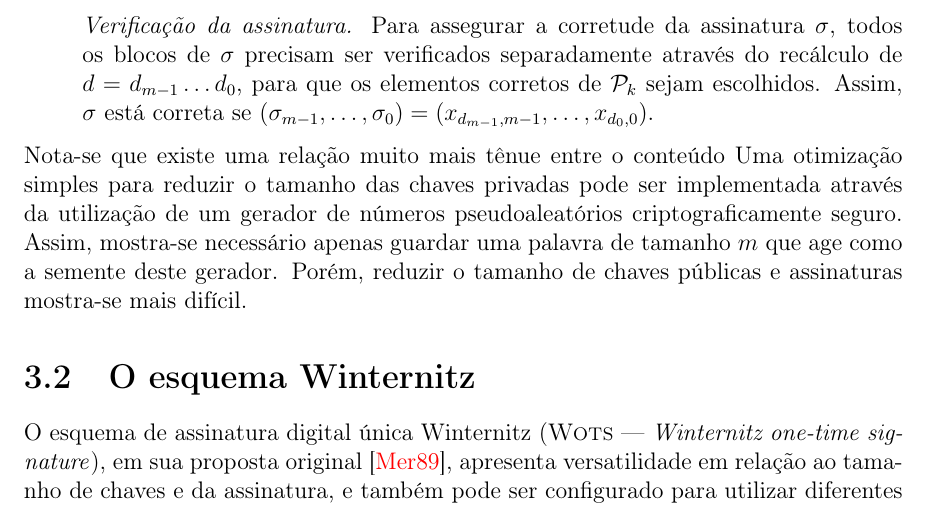
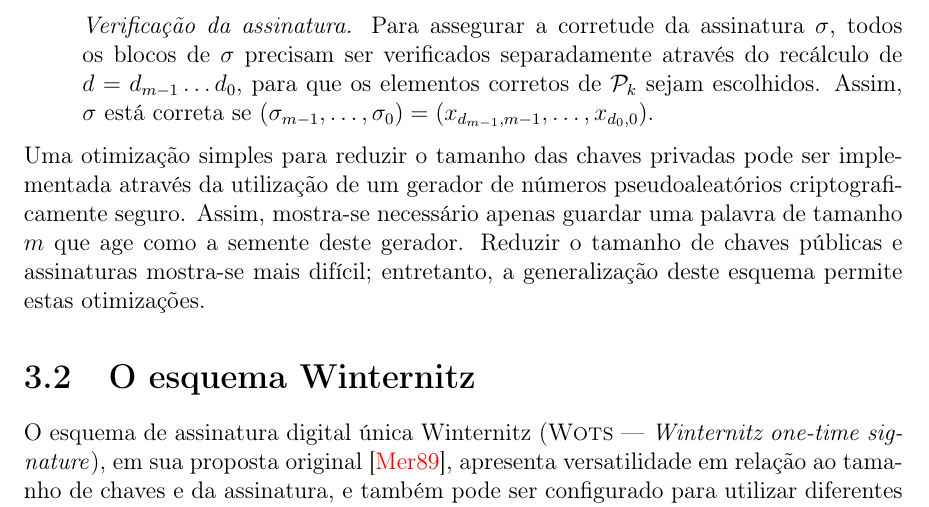
Before and after one commit to zambonin/bsc, a LaTeX document (bsc.tex): part of page 11 of 15, cut so that both start at the same text. Compiled offline with pdfLaTeX.

Commit message:
sharelatex: update bsc.tex from r4185 to r4223

```diff
--- a/bsc.tex
+++ b/bsc.tex
@@ -590,12 +590,12 @@ e discute-se algumas de suas características.
 
 \end{enumerate}
 
-Nota-se que existe uma relação muito mais tênue entre o conteúdo
 Uma otimização simples para reduzir o tamanho das chaves privadas pode ser
 implementada através da utilização de um gerador de números pseudoaleatórios
 criptograficamente seguro. Assim, mostra-se necessário apenas guardar uma
-palavra de tamanho $m$ que age como a semente deste gerador. Porém, reduzir
-o tamanho de chaves públicas e assinaturas mostra-se mais difícil.
+palavra de tamanho $m$ que age como a semente deste gerador. Reduzir
+o tamanho de chaves públicas e assinaturas mostra-se mais difícil; entretanto,
+a generalização deste esquema permite estas otimizações.
 
 \section{O esquema Winternitz}
 
```
